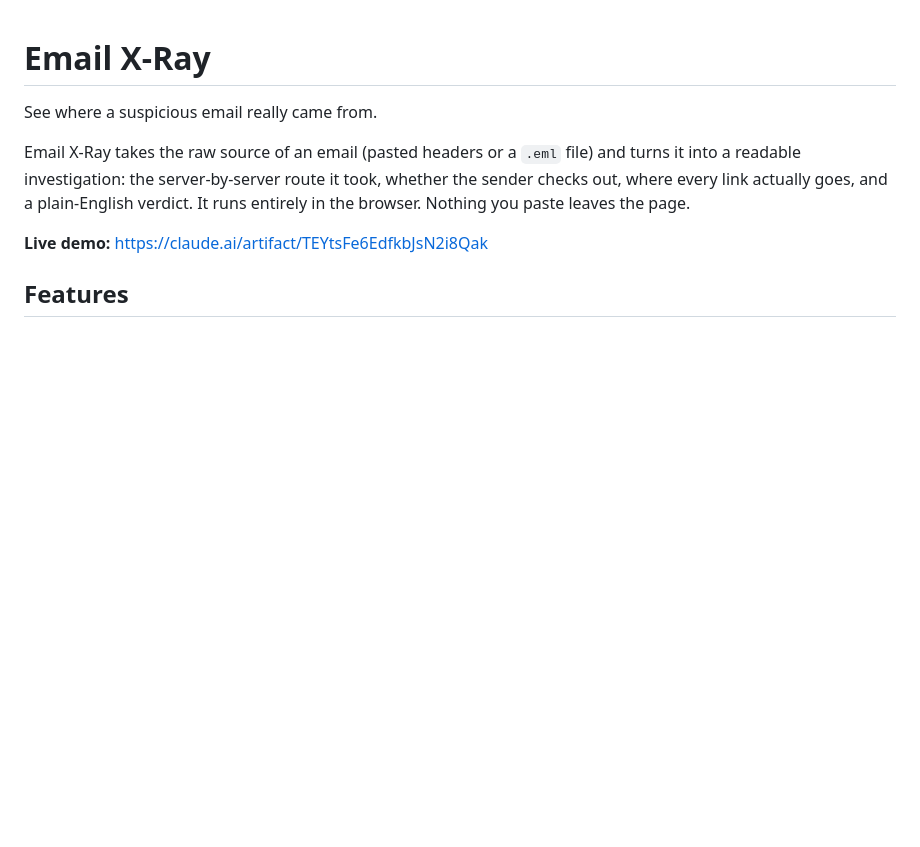
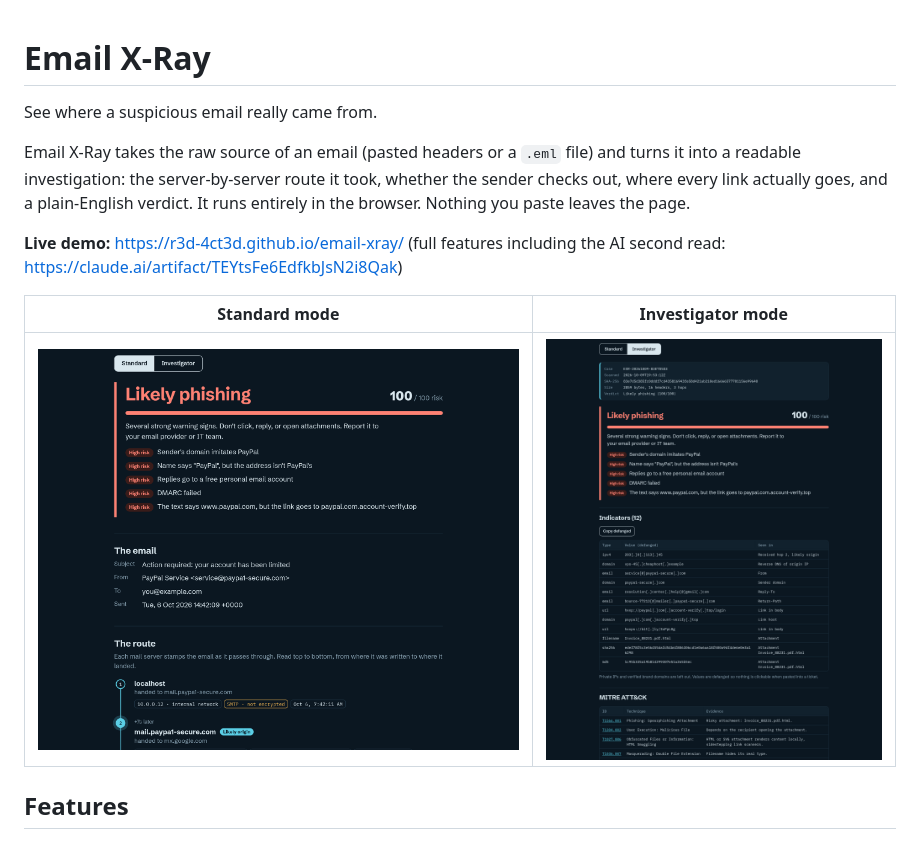
Before and after one commit to R3D-4CT3D/email-xray, a Markdown page: README.md, the part around the change. Drawn GitHub-style; pictures changed too: docs/investigator-mode.png (added), docs/standard-mode.png (added); blank space fills up the shorter version.

Commit message:
Add screenshots and GitHub Pages link to README
Co-Authored-By: Claude Opus 5.5 <noreply@anthropic.com>

```diff
--- a/README.md
+++ b/README.md
@@ -4,7 +4,11 @@ See where a suspicious email really came from.
 
 Email X-Ray takes the raw source of an email (pasted headers or a `.eml` file) and turns it into a readable investigation: the server-by-server route it took, whether the sender checks out, where every link actually goes, and a plain-English verdict. It runs entirely in the browser. Nothing you paste leaves the page.
 
-**Live demo:** https://claude.ai/artifact/TEYtsFe6EdfkbJsN2i8Qak
+**Live demo:** https://r3d-4ct3d.github.io/email-xray/ (full features including the AI second read: https://claude.ai/artifact/TEYtsFe6EdfkbJsN2i8Qak)
+
+| Standard mode | Investigator mode |
+|---|---|
+| ![Standard mode: verdict, top reasons, and delivery route](docs/standard-mode.png) | ![Investigator mode: case header, defanged IOCs, and MITRE ATT&CK mapping](docs/investigator-mode.png) |
 
 ## Features
 
```
Also changed, not shown: 1 other file.
